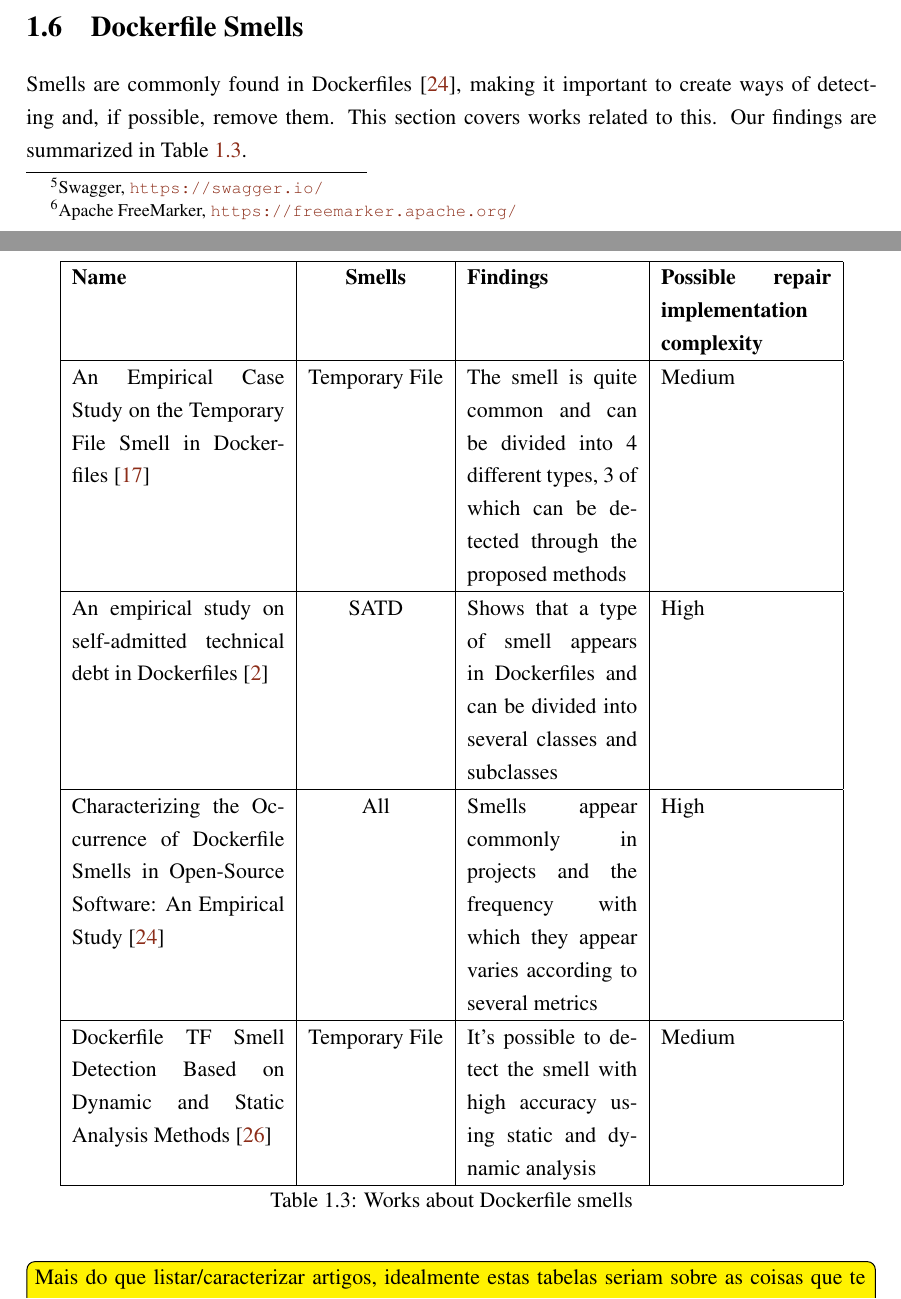
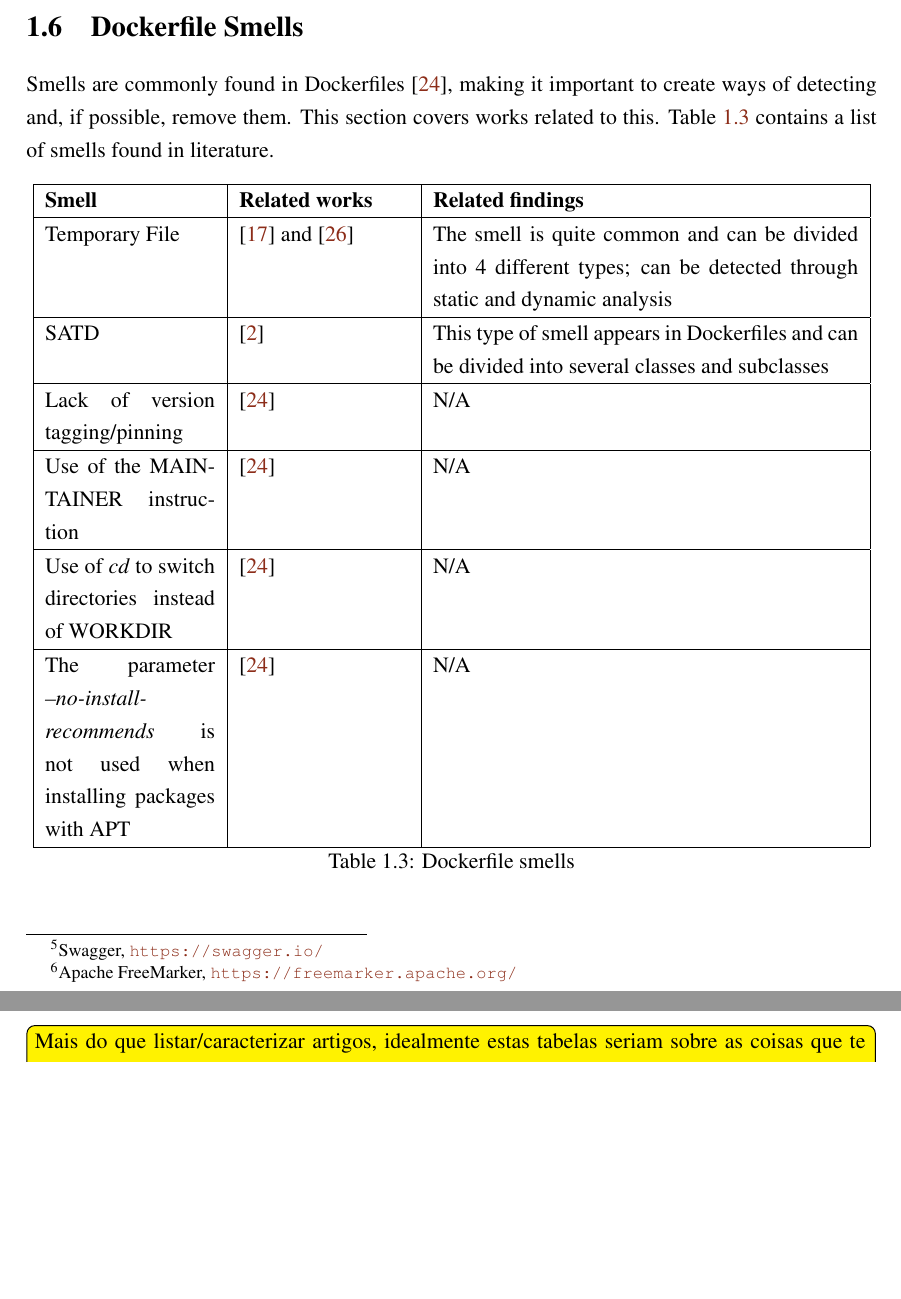
Before and after one commit to matosjoaops/MIEIC_PD, a LaTeX thesis (report/meic_thesis.tex, which reads report/chapter2.tex): two parts of pages 13 and 14 of 22, joined at a grey line, cut so that both start at the same text, the shorter picture padded with empty space. Compiled offline with pdfLaTeX.

Commit message:
Improving smells section

```diff
--- a/report/chapter2.tex
+++ b/report/chapter2.tex
@@ -131,20 +131,22 @@ All these works show varying degrees of success and some of them are not even fo
 
 \section{Dockerfile Smells} \label{sec:dockerfile_smells}
 
-Smells are commonly found in Dockerfiles \cite{wuCharacterizingOccurrenceDockerfile2020}, making it important to create ways of detecting and, if possible, remove them. This section covers works related to this. Our findings are summarized in Table \ref{tab:works_dockerfile_smells}.
+Smells are commonly found in Dockerfiles \cite{wuCharacterizingOccurrenceDockerfile2020}, making it important to create ways of detecting and, if possible, remove them. This section covers works related to this. Table \ref{tab:dockerfile_smells} contains a list of smells found in literature.
 
 \begin{table}[H]
     \centering
-    \begin{tabular}{|p{0.25\textwidth}|c|p{0.2\textwidth}|p{0.2\textwidth}|}
-        \hline \textbf{Name} & \textbf{Smells} & \textbf{Findings} & \textbf{Possible repair implementation complexity} \\
-        \hline An Empirical Case Study on the Temporary File Smell in Dockerfiles \cite{luEmpiricalCaseStudy2019} & Temporary File & The smell is quite common and can be divided into 4 different types, 3 of which can be detected through the proposed methods & Medium \\
-        \hline An empirical study on self-admitted technical debt in Dockerfiles \cite{azumaEmpiricalStudySelfadmitted2022} & SATD & Shows that a type of smell appears in Dockerfiles and can be divided into several classes and subclasses & High \\
-        \hline Characterizing the Occurrence of Dockerfile Smells in Open-Source Software: An Empirical Study \cite{wuCharacterizingOccurrenceDockerfile2020} & All & Smells appear commonly in projects and the frequency with which they appear varies according to several metrics & High \\
-        \hline Dockerfile TF Smell Detection Based on Dynamic and Static Analysis Methods \cite{xuDockerfileTFSmell2019} & Temporary File & It's possible to detect the smell with high accuracy using static and dynamic analysis & Medium \\
+    \begin{tabular}{|p{0.2\textwidth}|p{0.2\textwidth}|p{0.5\textwidth}|}
+        \hline \textbf{Smell} & \textbf{Related works} & \textbf{Related findings} \\
+        \hline Temporary File & \cite{luEmpiricalCaseStudy2019} and \cite{xuDockerfileTFSmell2019} & The smell is quite common and can be divided into 4 different types; can be detected through static and dynamic analysis \\
+        \hline SATD & \cite{azumaEmpiricalStudySelfadmitted2022} & This type of smell appears in Dockerfiles and can be divided into several classes and subclasses \\
+        \hline Lack of version tagging/pinning & \cite{wuCharacterizingOccurrenceDockerfile2020} & N/A \\
+        \hline Use of the MAINTAINER instruction & \cite{wuCharacterizingOccurrenceDockerfile2020} & N/A \\
+        \hline Use of \textit{cd} to switch directories instead of WORKDIR & \cite{wuCharacterizingOccurrenceDockerfile2020} & N/A \\
+        \hline The parameter \textit{--no-install-recommends} is not used when installing packages with APT & \cite{wuCharacterizingOccurrenceDockerfile2020} & N/A \\
         \hline
     \end{tabular}
-    \caption{Works about Dockerfile smells}
-    \label{tab:works_dockerfile_smells}
+    \caption{Dockerfile smells}
+    \label{tab:dockerfile_smells}
 \end{table}
 
 \todo{Mais do que listar/caracterizar artigos, idealmente estas tabelas seriam sobre as coisas que te interessam encontrar. Por exemplo, nesta secção estás interessado é nos smells, logo, acho que faria mais sentido ser uma tabela de smells, em que indicavas o artigo em que o encontraste (em vez de uma tabela de artigos em que indicas os smells, estou a fazer sentido?). A mesma ideia é aplicável às outras secções.}
```
Also changed, not shown: report/meic_thesis.pdf, report/chapter2.tex (2 more changed lines).
